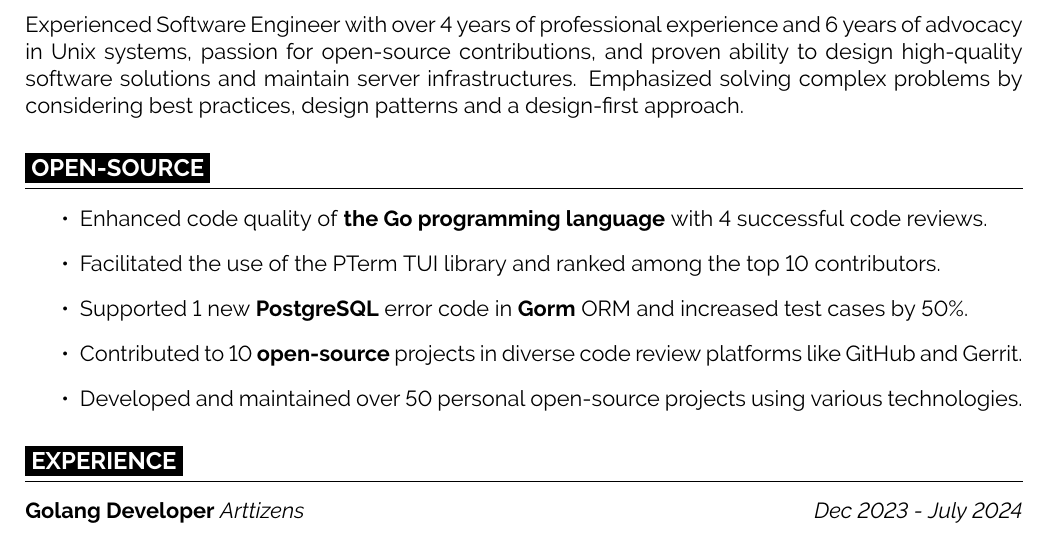
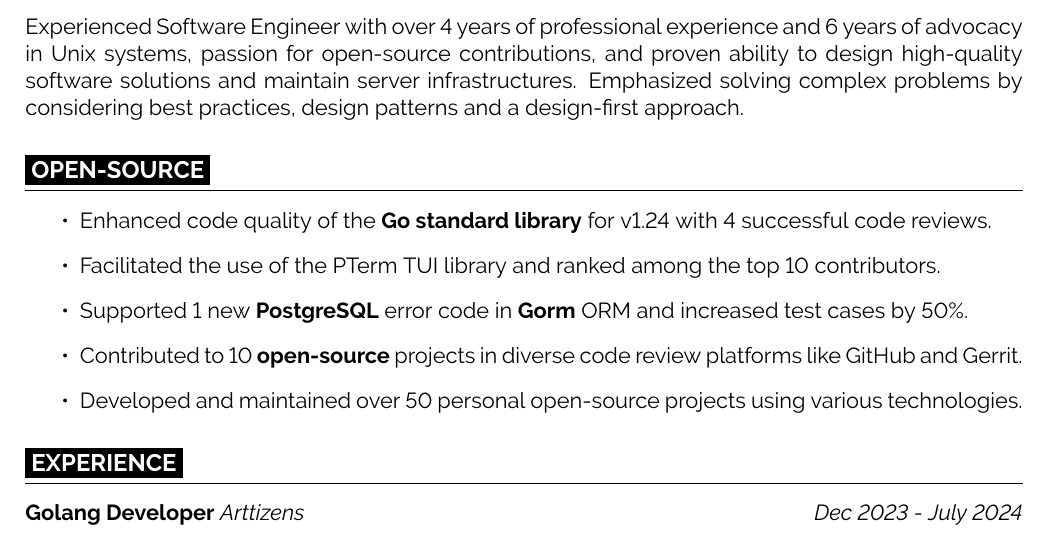
Before and after one commit to alirezaarzehgar/resume, a LaTeX CV (resume.tex): part of the page, cut so that both start at the same text. Compiled offline with pdfLaTeX.

Commit message:
make golang contribution more clear
Signed-off-by: alirezaarzehgar <alirezaarzehgar82@gmail.com>

```diff
--- a/resume.tex
+++ b/resume.tex
@@ -27,7 +27,7 @@ design patterns and a design-first approach.
 
 \cvsec{OPEN-SOURCE}
 \begin{itemize}
-  \item Enhanced code quality of \textbf{the Go programming language} with 4 successful code reviews.
+  \item Enhanced code quality of the \textbf{Go standard library} for v1.24 with 4 successful code reviews.
   \item Facilitated the use of the PTerm TUI library and ranked among the top 10 contributors.
   \item Supported 1 new \textbf{PostgreSQL} error code in \textbf{Gorm} ORM and increased test cases by 50\%.
   \item Contributed to 10 \textbf{open-source} projects in diverse code review platforms like GitHub and Gerrit.
```
